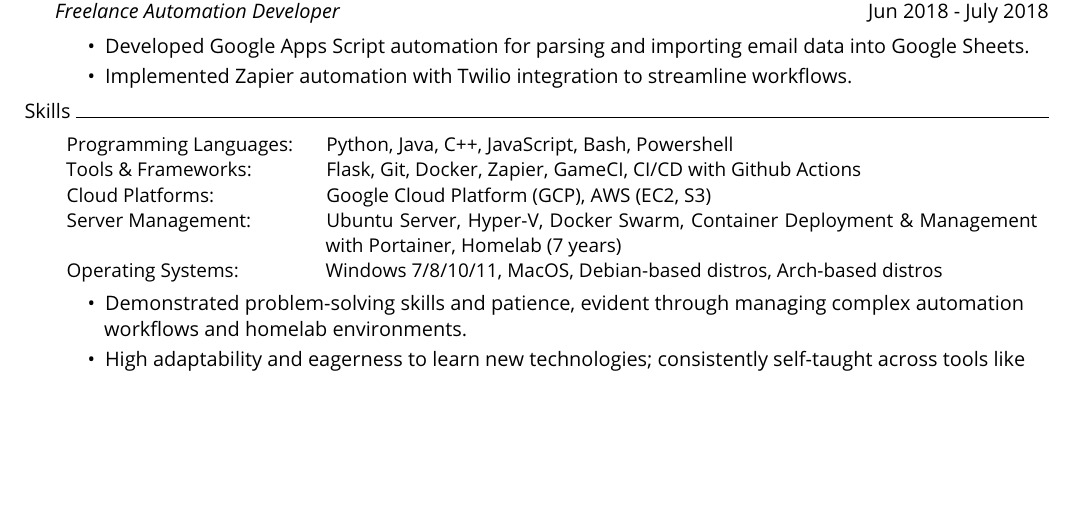
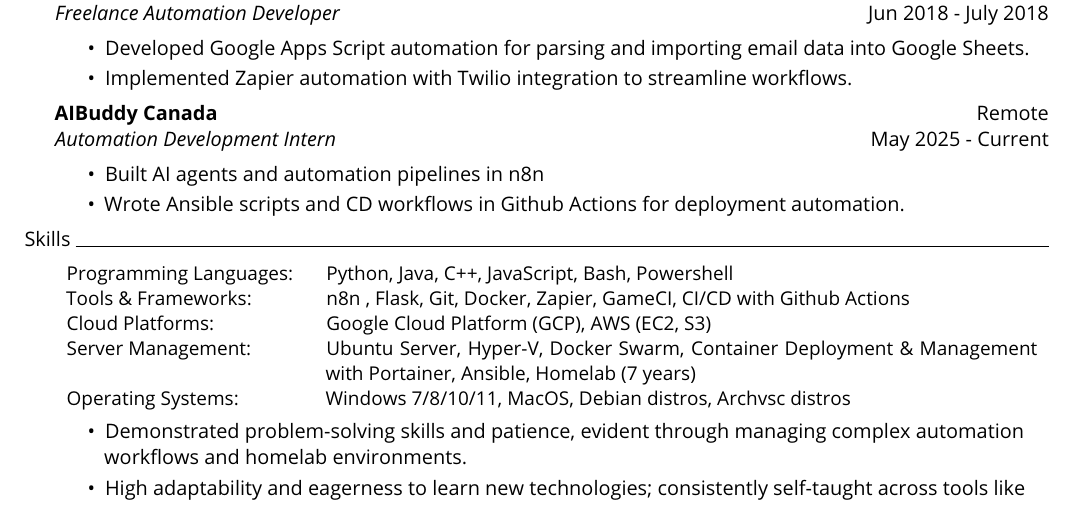
Before and after one commit to tahmidul612/portfolio, a LaTeX CV (content/resume/resume.tex): part of the page before the commit and part of page 1 of 2 after it, cut so that both start at the same text, the shorter picture padded with empty space. Compiled offline with pdfLaTeX.

Commit message:
update resume to include aibuddy, ansible, n8n

```diff
--- a/content/resume/resume.tex
+++ b/content/resume/resume.tex
@@ -52,15 +52,24 @@
     \item Implemented Zapier automation with Twilio integration to streamline workflows.
   \end{itemize}
   \vspace{1.5mm}
+  \textbf{AIBuddy Canada} \hfill Remote\\
+  \textit{Automation Development Intern} \hfill May 2025 - Current\\
+  \vspace{1.5mm}
+  \begin{itemize}
+    \item Built AI agents and automation pipelines in n8n
+    \item Wrote Ansible scripts and CD workflows in Github Actions for deployment automation.
+  \end{itemize}
+  \vspace{1.5mm}
 
   \header{Skills}
   \begin{adjustbox}{max width=\textwidth}
     \begin{tabular}{p{0.25\textwidth} p{0.75\textwidth}}
       Programming Languages: & Python, Java, C++, JavaScript, Bash, Powershell                                                            \\
-      Tools \& Frameworks:   & Flask, Git, Docker, Zapier, GameCI, CI/CD with Github Actions                                              \\
+      Tools \& Frameworks:   & n8n
+    , Flask, Git, Docker, Zapier, GameCI, CI/CD with Github Actions                                              \\
       Cloud Platforms:       & Google Cloud Platform (GCP), AWS (EC2, S3)                                                                 \\
-      Server Management:     & Ubuntu Server, Hyper-V, Docker Swarm, Container Deployment \& Management with Portainer, Homelab (7 years) \\
-      Operating Systems:     & Windows 7/8/10/11, MacOS, Debian-based distros, Arch-based distros                                         \\
+      Server Management:     & Ubuntu Server, Hyper-V, Docker Swarm, Container Deployment \& Management with Portainer, Ansible, Homelab (7 years) \\
+      Operating Systems:     & Windows 7/8/10/11, MacOS, Debian distros, Archvsc distros                                         \\
     \end{tabular}
   \end{adjustbox}
 
```
